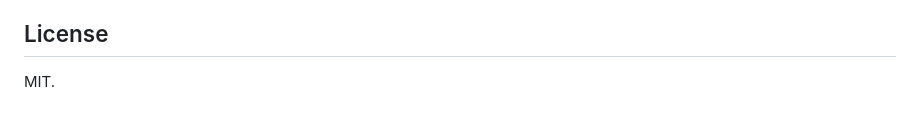
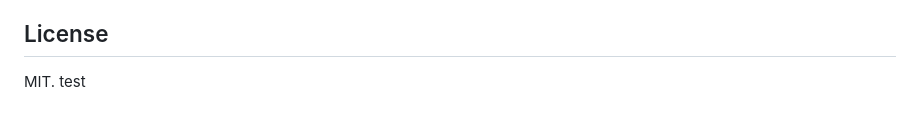
Before and after one commit to bioleyl/skills-repo, a Markdown page: README.md, the part around the change. Drawn GitHub-style.

```diff
--- a/README.md
+++ b/README.md
@@ -65,3 +65,4 @@ The npm workflow is manually triggered from GitHub Actions using npm trusted pub
 ## License
 
 MIT.
+test
```
